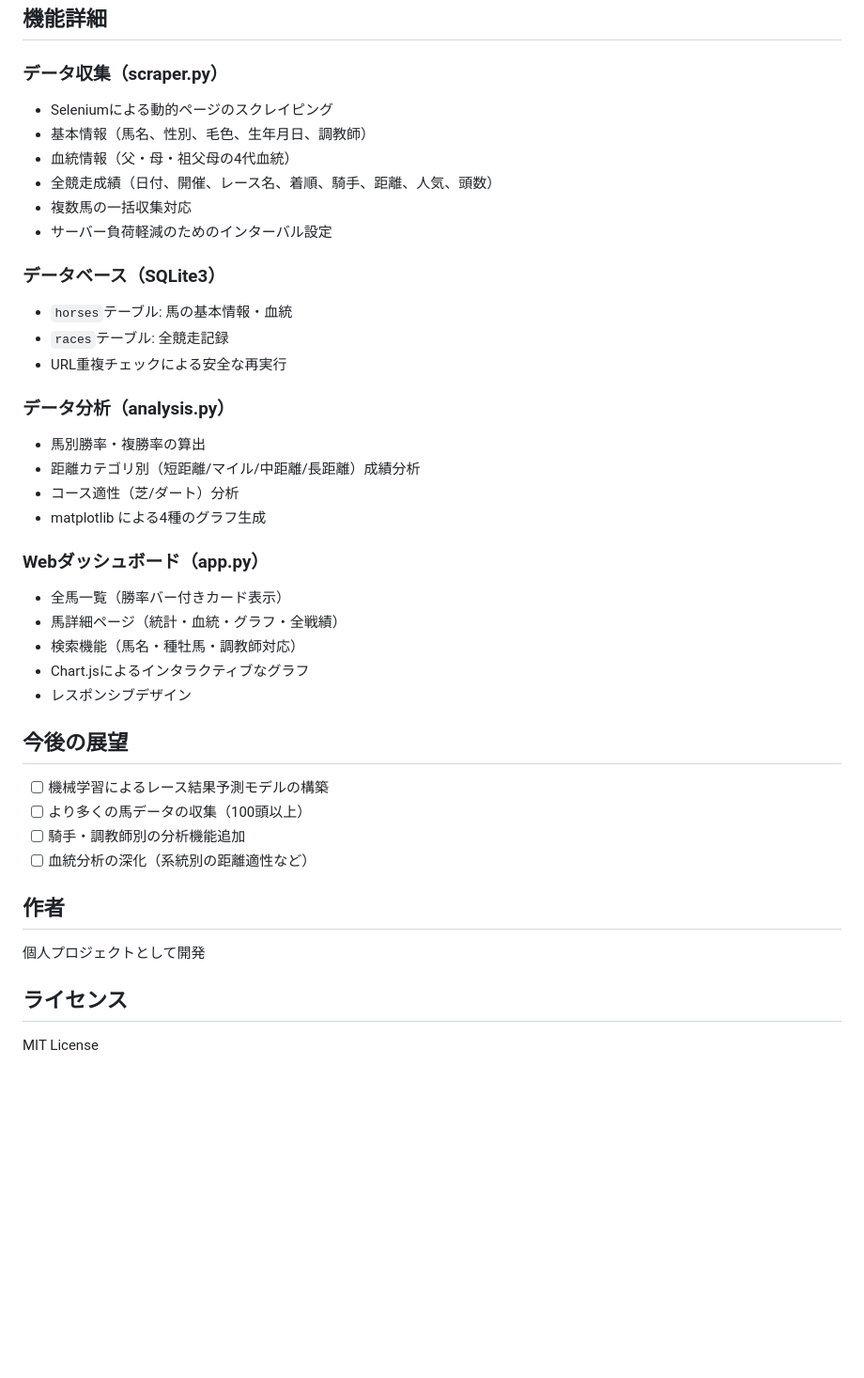
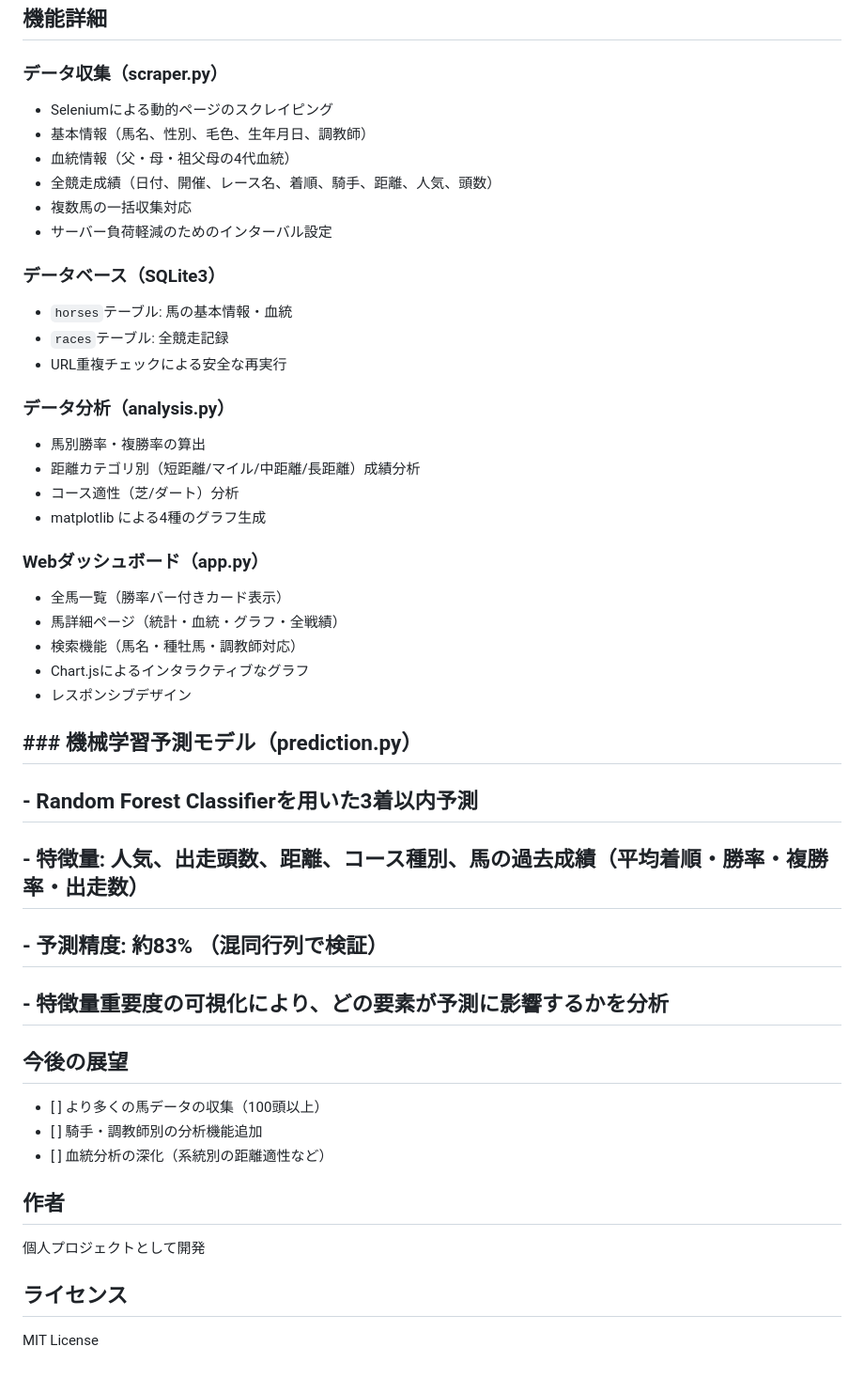
Before and after one commit to hsubin756-pixel/horse-dashboard, a Markdown page: README.md, the part around one of its changes. Shown at 94% size. Drawn GitHub-style; blank space fills up the shorter version.

Commit message:
機械学習予測モデル追加

```diff
--- a/README.md
+++ b/README.md
@@ -80,39 +91,55 @@ python app.py
 ## 機能詳細
 
 ### データ収集（scraper.py）
-- Seleniumによる動的ページのスクレイピング
-- 基本情報（馬名、性別、毛色、生年月日、調教師）
-- 血統情報（父・母・祖父母の4代血統）
-- 全競走成績（日付、開催、レース名、着順、騎手、距離、人気、頭数）
-- 複数馬の一括収集対応
-- サーバー負荷軽減のためのインターバル設定
+
+* Seleniumによる動的ページのスクレイピング
+* 基本情報（馬名、性別、毛色、生年月日、調教師）
+* 血統情報（父・母・祖父母の4代血統）
+* 全競走成績（日付、開催、レース名、着順、騎手、距離、人気、頭数）
+* 複数馬の一括収集対応
+* サーバー負荷軽減のためのインターバル設定
 
 ### データベース（SQLite3）
-- `horses`テーブル: 馬の基本情報・血統
-- `races`テーブル: 全競走記録
-- URL重複チェックによる安全な再実行
+
+* `horses`テーブル: 馬の基本情報・血統
+* `races`テーブル: 全競走記録
+* URL重複チェックによる安全な再実行
 
 ### データ分析（analysis.py）
-- 馬別勝率・複勝率の算出
-- 距離カテゴリ別（短距離/マイル/中距離/長距離）成績分析
-- コース適性（芝/ダート）分析
-- matplotlib による4種のグラフ生成
+
+* 馬別勝率・複勝率の算出
+* 距離カテゴリ別（短距離/マイル/中距離/長距離）成績分析
+* コース適性（芝/ダート）分析
+* matplotlib による4種のグラフ生成
 
 ### Webダッシュボード（app.py）
-- 全馬一覧（勝率バー付きカード表示）
-- 馬詳細ページ（統計・血統・グラフ・全戦績）
-- 検索機能（馬名・種牡馬・調教師対応）
-- Chart.jsによるインタラクティブなグラフ
-- レスポンシブデザイン
+
+* 全馬一覧（勝率バー付きカード表示）
+* 馬詳細ページ（統計・血統・グラフ・全戦績）
+* 検索機能（馬名・種牡馬・調教師対応）
+* Chart.jsによるインタラクティブなグラフ
+* レスポンシブデザイン
+
+## \### 機械学習予測モデル（prediction.py）
+
+## \- Random Forest Classifierを用いた3着以内予測
+
+## \- 特徴量: 人気、出走頭数、距離、コース種別、馬の過去成績（平均着順・勝率・複勝率・出走数）
+
+## \- 予測精度: 約83% （混同行列で検証）
+
+## \- 特徴量重要度の可視化により、どの要素が予測に影響するかを分析
 
 ## 今後の展望
-- [ ] 機械学習によるレース結果予測モデルの構築
-- [ ] より多くの馬データの収集（100頭以上）
-- [ ] 騎手・調教師別の分析機能追加
-- [ ] 血統分析の深化（系統別の距離適性など）
+
+* \[ ] より多くの馬データの収集（100頭以上）
+* \[ ] 騎手・調教師別の分析機能追加
+* \[ ] 血統分析の深化（系統別の距離適性など）
 
 ## 作者
+
 個人プロジェクトとして開発
 
 ## ライセンス
+
 MIT License
```
Also changed, not shown: other parts of README.md (+36 -25 lines).
